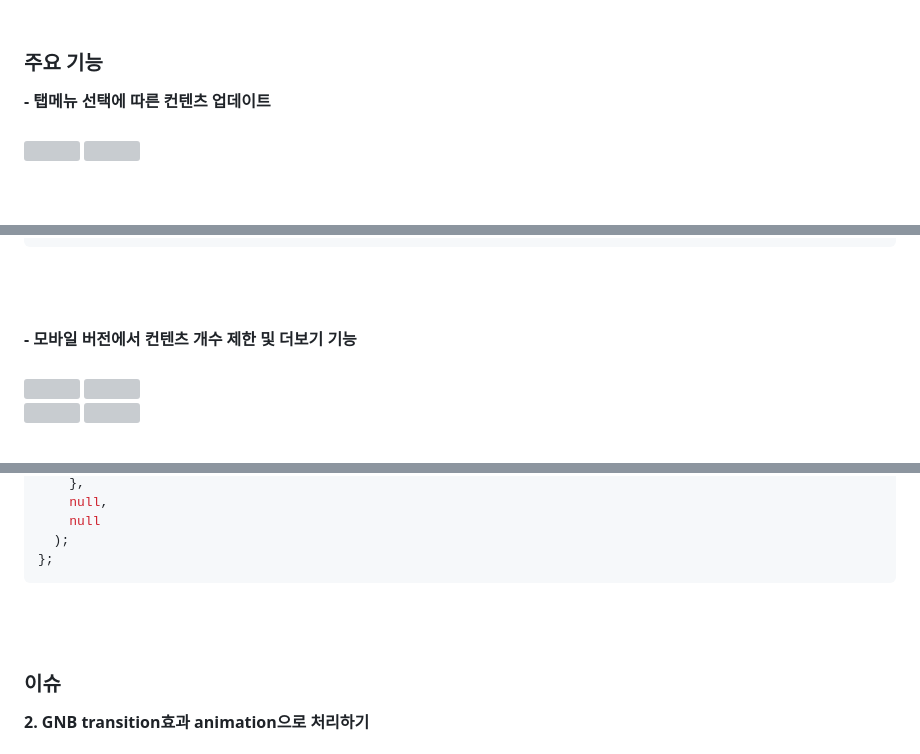
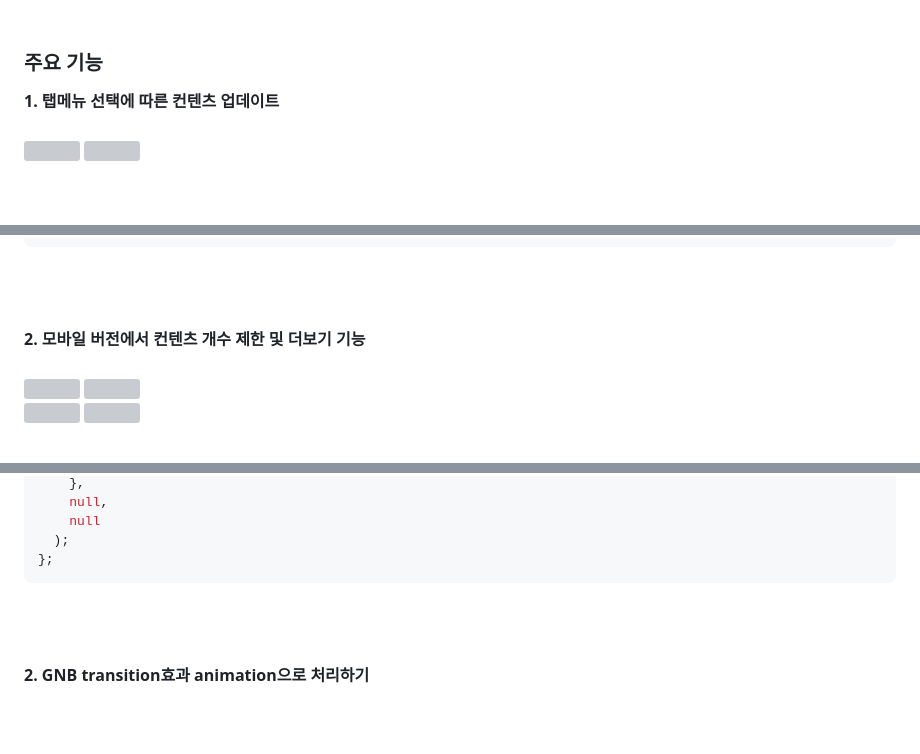
Before and after one commit to kminjoo9093/MegaStudyBooks_clone, a Markdown page: README.md, 3 parts joined by grey strips. GitHub-like rendering; blank space fills up the shorter version; grey boxes are pictures that could not be loaded.

````diff
--- a/README.md
+++ b/README.md
@@ -56,7 +56,7 @@ $mobile_s: 450px;
 <br><br>
 ### 주요 기능
 
-**- 탭메뉴 선택에 따른 컨텐츠 업데이트**<br><br>
+**1. 탭메뉴 선택에 따른 컨텐츠 업데이트**<br><br>
   <img src="https://github.com/user-attachments/assets/28c799a1-feef-4f31-8358-177850a7522f" width="430" />
   <img src="https://github.com/user-attachments/assets/d8e40913-e978-44e9-925c-8de43a86b100" width="430" />
 
@@ -118,7 +118,7 @@ export const RenderPickContents = (dataList = PickData) => {
 ```
 <br><br>
 
-**- 모바일 버전에서 컨텐츠 개수 제한 및 더보기 기능**<br><br>
+**2. 모바일 버전에서 컨텐츠 개수 제한 및 더보기 기능**<br><br>
 <img src="https://github.com/user-attachments/assets/7632e63d-8aeb-41f0-bbd8-f1b26ca1077a" height="350" />
 <img src="https://github.com/user-attachments/assets/448821d4-2f5e-4c3c-8e36-a2e30286322f" height="400" /><br>
 <img src="https://github.com/user-attachments/assets/56bbd6b2-06e6-49f6-853b-0b5224b32aaa" height="350" />
@@ -274,7 +274,7 @@ export const VisualSlide = () => {
 };
 ```
 <br><br>
-### 이슈
+
 **2. GNB transition효과 animation으로 처리하기**<br><br>
  ❎ display속성은 transition속성과 함께 쓸 수 없어서 opacity와 visibility로 gnb요소를 컨트롤하니 <br> gnb의 높이 차지때문에 메인 컨텐츠들이 포커스 받지 못하는 현상<br>
 
````
